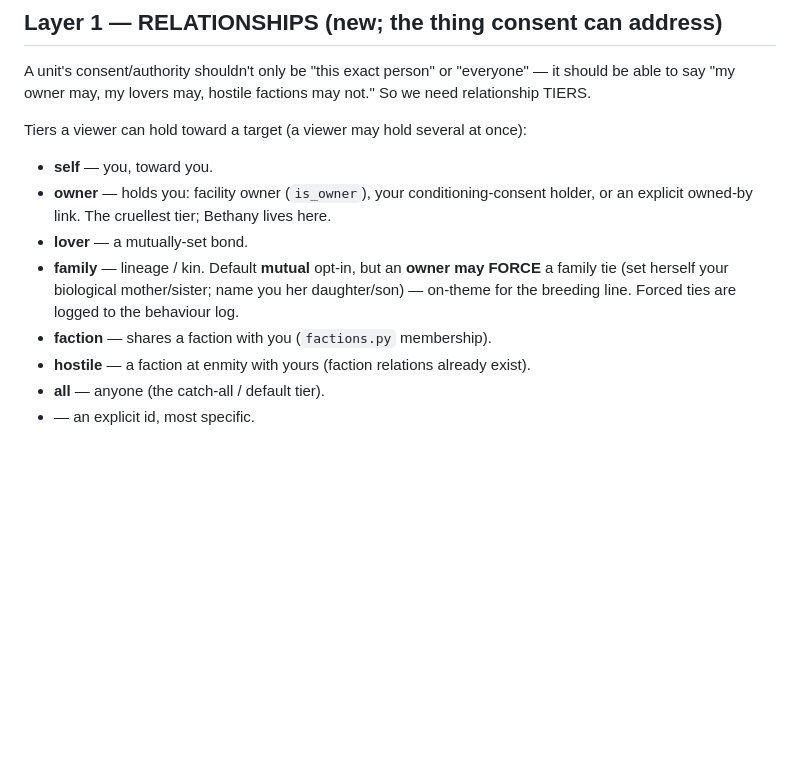
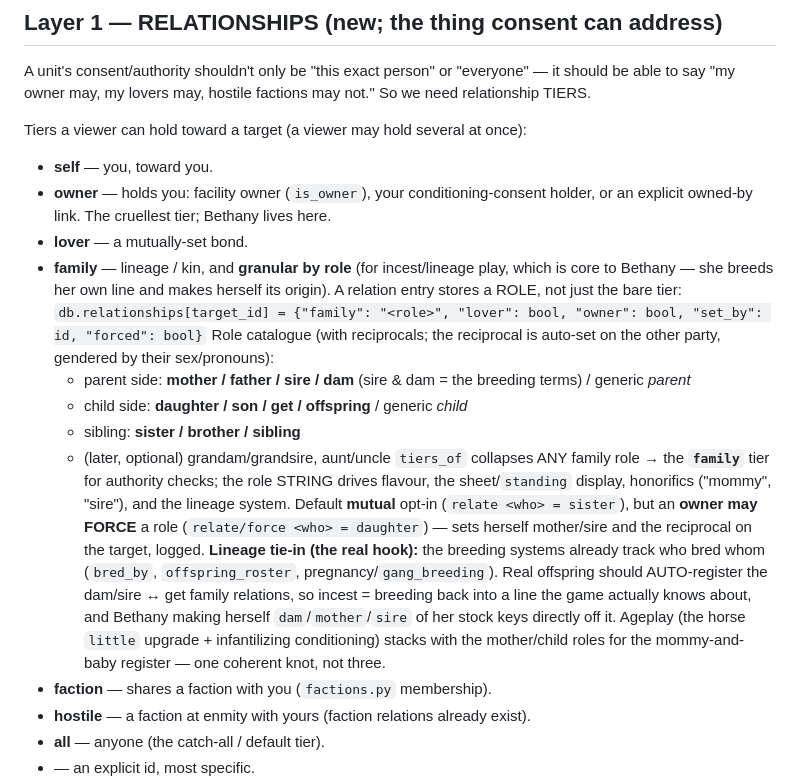
Before and after one commit to Laynie667/Re-Void, a Markdown page: mygame/world/CONSENT_RULES_CONTRACTS_DESIGN.md, the part around the change. Drawn GitHub-style; blank space fills up the shorter version.

Commit message:
Design: granular family roles + lineage/incest tie-in for Layer 1
Family is now role-granular (mother/father/sire/dam/daughter/son/get/sister/
brother...) with auto-set gendered reciprocals; tiers_of collapses any role to
the `family` authority tier while the role string drives flavour/honorifics/
lineage. Mutual opt-in by default; owner can force a role. Real hook: breeding
offspring (bred_by/offspring_roster/pregnancy) auto-register dam/sire<->get
family relations, so incest = breeding back into a line the game tracks — core
to Bethany (origin of her own bloodline), and stacks with ageplay for the
mommy/sire register.

https://claude.ai/code/session_019ysAdhTYvknjpXz6NKeZRg

```diff
--- a/mygame/world/CONSENT_RULES_CONTRACTS_DESIGN.md
+++ b/mygame/world/CONSENT_RULES_CONTRACTS_DESIGN.md
@@ -20,9 +20,27 @@ Tiers a viewer can hold toward a target (a viewer may hold several at once):
 - **owner** — holds you: facility owner (`is_owner`), your conditioning-consent holder, or an
   explicit owned-by link. The cruellest tier; Bethany lives here.
 - **lover** — a mutually-set bond.
-- **family** — lineage / kin. Default **mutual** opt-in, but an **owner may FORCE** a family tie
-  (set herself your biological mother/sister; name you her daughter/son) — on-theme for the
-  breeding line. Forced ties are logged to the behaviour log.
+- **family** — lineage / kin, and **granular by role** (for incest/lineage play, which is core to
+  Bethany — she breeds her own line and makes herself its origin). A relation entry stores a ROLE,
+  not just the bare tier:
+    `db.relationships[target_id] = {"family": "<role>", "lover": bool, "owner": bool,
+                                    "set_by": id, "forced": bool}`
+  Role catalogue (with reciprocals; the reciprocal is auto-set on the other party, gendered by their
+  sex/pronouns):
+    - parent side: **mother / father / sire / dam** (sire & dam = the breeding terms) / generic *parent*
+    - child side:  **daughter / son / get / offspring** / generic *child*
+    - sibling:     **sister / brother / sibling**
+    - (later, optional) grandam/grandsire, aunt/uncle
+  `tiers_of` collapses ANY family role → the **`family`** tier for authority checks; the role STRING
+  drives flavour, the sheet/`standing` display, honorifics ("mommy", "sire"), and the lineage system.
+  Default **mutual** opt-in (`relate <who> = sister`), but an **owner may FORCE** a role
+  (`relate/force <who> = daughter`) — sets herself mother/sire and the reciprocal on the target, logged.
+  **Lineage tie-in (the real hook):** the breeding systems already track who bred whom
+  (`bred_by`, `offspring_roster`, pregnancy/`gang_breeding`). Real offspring should AUTO-register the
+  dam/sire ↔ get family relations, so incest = breeding back into a line the game actually knows about,
+  and Bethany making herself `dam`/`mother`/`sire` of her stock keys directly off it. Ageplay (the
+  horse `little` upgrade + infantilizing conditioning) stacks with the mother/child roles for the
+  mommy-and-baby register — one coherent knot, not three.
 - **faction** — shares a faction with you (`factions.py` membership).
 - **hostile** — a faction at enmity with yours (faction relations already exist).
 - **all** — anyone (the catch-all / default tier).
```
